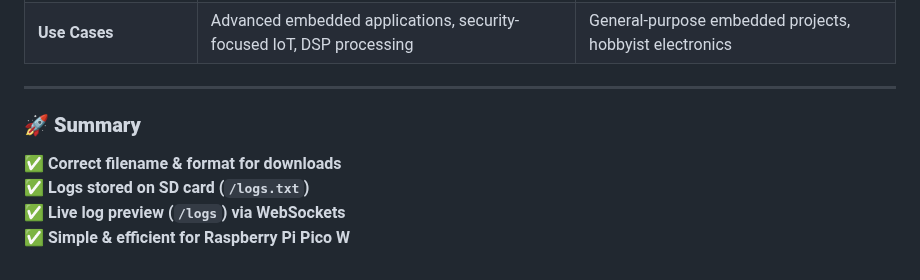
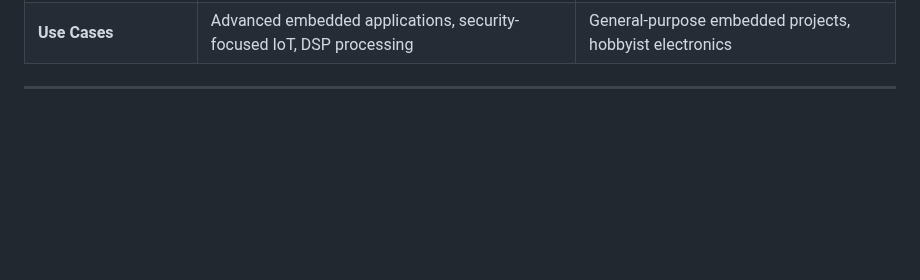
Before and after one commit to akashdip2001/NAS-with-ESP32, a Markdown page: RaspberryPi.md, the part around the change. Drawn GitHub-style; blank space fills up the shorter version.

```diff
--- a/RaspberryPi.md
+++ b/RaspberryPi.md
@@ -213,10 +213,3 @@ void loop() {
 | **Use Cases** | Advanced embedded applications, security-focused IoT, DSP processing | General-purpose embedded projects, hobbyist electronics |
 
 ---
-
-
-### **🚀 Summary**
-✅ **Correct filename & format for downloads**
-✅ **Logs stored on SD card (`/logs.txt`)**
-✅ **Live log preview (`/logs`) via WebSockets**
-✅ **Simple & efficient for Raspberry Pi Pico W**
```
